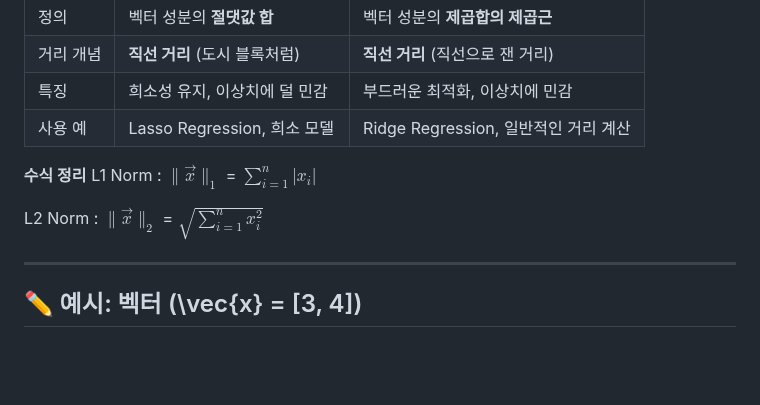
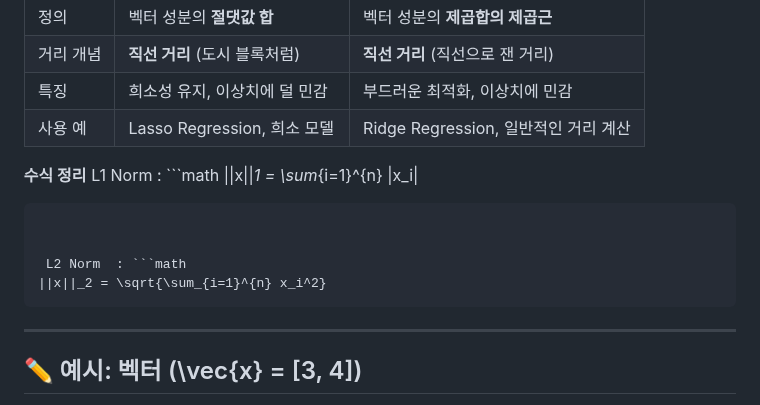
Before and after one commit to simpleego/studybigdata, a Markdown page: 용어정리/노름(Norm).md, the part around the change. GitHub-like rendering; blank space fills up the shorter version.

````diff
--- a/용어정리/노름(Norm).md
+++ b/용어정리/노름(Norm).md
@@ -69,9 +69,15 @@ $\text{Normalized vector} = \frac{\vec{x}}{\|\vec{x}\|}$
 | 사용 예 | Lasso Regression, 희소 모델 | Ridge Regression, 일반적인 거리 계산 |
 
 **수식 정리**
- L1 Norm  : $\|\vec{x}\|_1$ = $\sum_{i=1}^{n} |x_i|$
+ L1 Norm  : ```math
+||x||_1 = \sum_{i=1}^{n} |x_i|
+```
 
- L2 Norm  : $\|\vec{x}\|_2$ = $\sqrt{\sum_{i=1}^{n} x_i^2}$
+
+ L2 Norm  : ```math
+||x||_2 = \sqrt{\sum_{i=1}^{n} x_i^2}
+```
+
 
 ---
 
````
